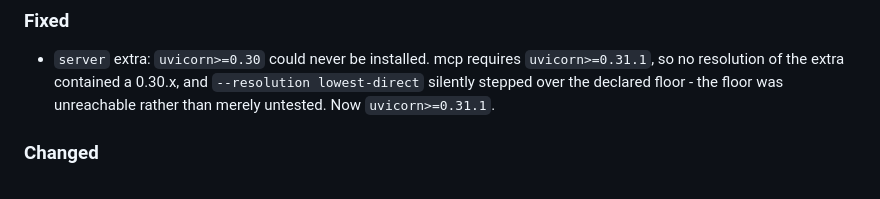
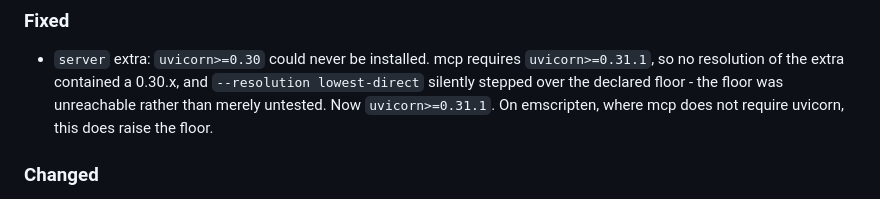
Before and after one commit to tacular-omics/unimodpy, a Markdown page: CHANGELOG.md, the part around the change. GitHub-like rendering.

Commit message:
Note the one platform where the uvicorn floor does rise
mcp declares no uvicorn requirement on emscripten, so there the old
`>=0.30` floor was reachable and the new one is the only bound. Every
other platform was already held at `>=0.31.1` by mcp itself.

Co-Authored-By: Claude Opus 5 <noreply@anthropic.com>

```diff
--- a/CHANGELOG.md
+++ b/CHANGELOG.md
@@ -7,7 +7,8 @@
 - `server` extra: `uvicorn>=0.30` could never be installed. mcp requires
   `uvicorn>=0.31.1`, so no resolution of the extra contained a 0.30.x, and
   `--resolution lowest-direct` silently stepped over the declared floor - the floor was
-  unreachable rather than merely untested. Now `uvicorn>=0.31.1`.
+  unreachable rather than merely untested. Now `uvicorn>=0.31.1`. On emscripten, where
+  mcp does not require uvicorn, this does raise the floor.
 
 ### Changed
 
```
